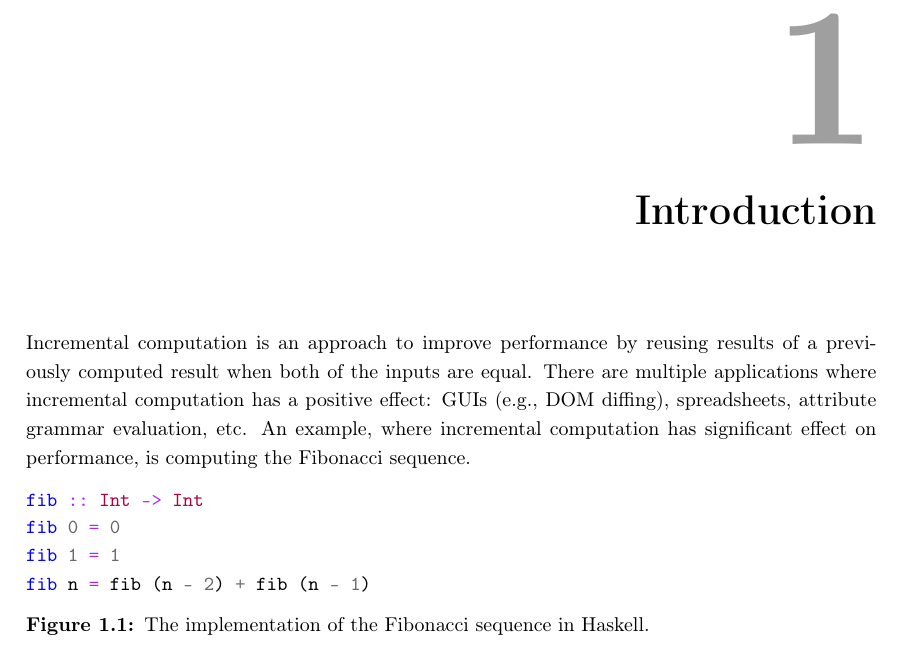
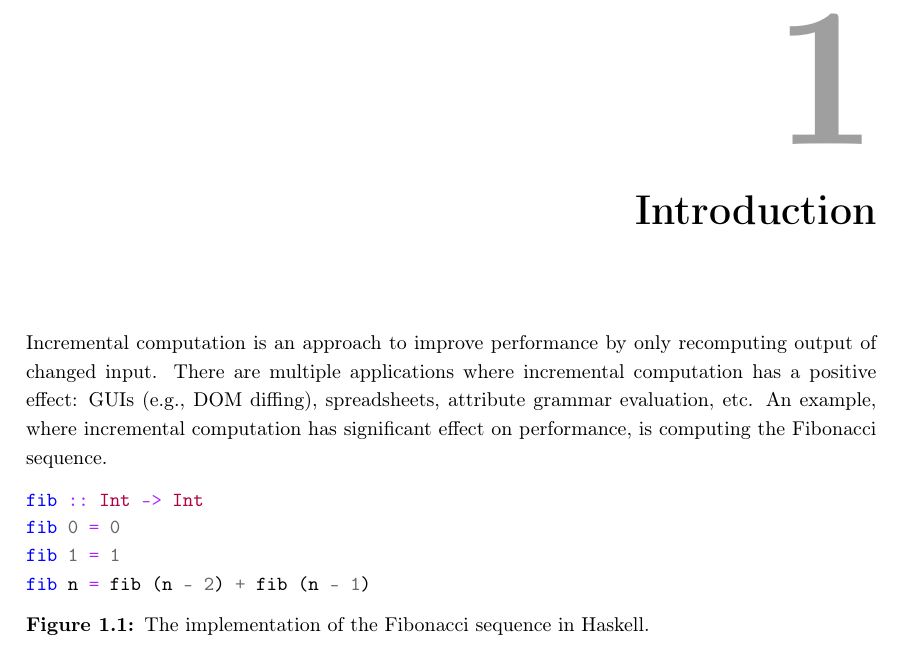
Before and after one commit to jortvangorkum/thesis-paper, a LaTeX thesis (main.tex, which reads sections/introduction/main.tex): part of page 5 of 51, cut so that both start at the same text. Compiled offline with pdfLaTeX.

Commit message:
Change definition of incremental computation

```diff
--- a/sections/introduction/main.tex
+++ b/sections/introduction/main.tex
@@ -1,6 +1,6 @@
 \chapter{Introduction}
 
-Incremental computation is an approach to improve performance by reusing results of a previously computed result when both of the inputs are equal. There are multiple applications where incremental computation has a positive effect: GUIs (e.g., DOM diffing), spreadsheets, attribute grammar evaluation, etc.  An example, where incremental computation has significant effect on performance, is computing the Fibonacci sequence.
+Incremental computation is an approach to improve performance by only recomputing output of changed input. There are multiple applications where incremental computation has a positive effect: GUIs (e.g., DOM diffing), spreadsheets, attribute grammar evaluation, etc.  An example, where incremental computation has significant effect on performance, is computing the Fibonacci sequence.
 
 \begin{figure}[H]
 \captionsetup{justification=justified,singlelinecheck=false,margin=0cm}
```
Also changed, not shown: main.pdf.
